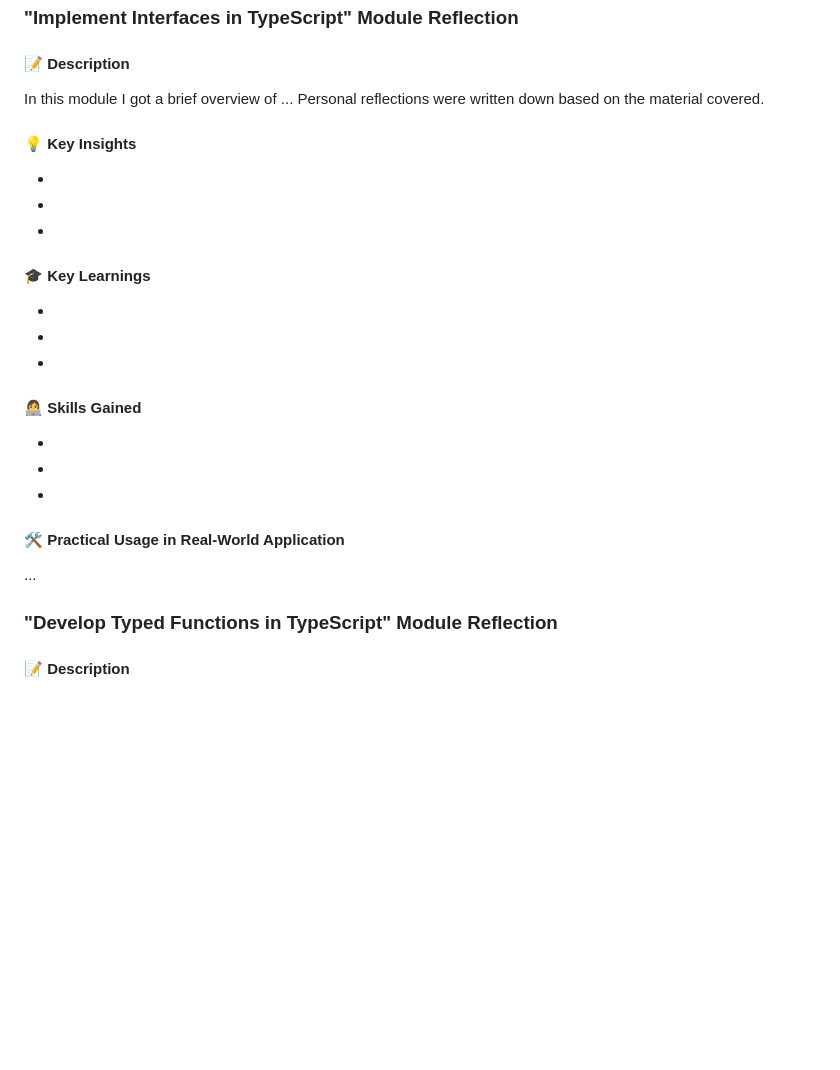
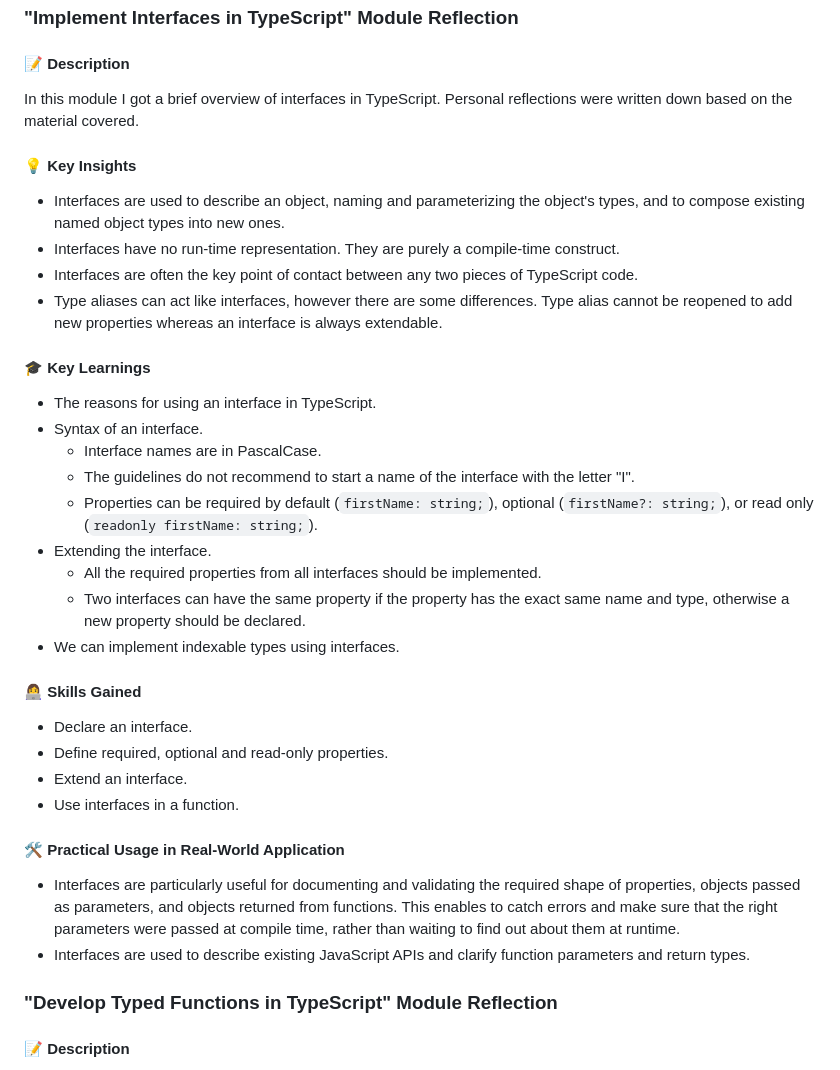
Before and after one commit to marblehands/rs-school-tasks, a Markdown page: typescript-essentials/index.md, the part around the change printed below. Rendered like a GitHub page; blank space fills up the shorter version.

Commit message:
feat: earn 'Implement Interfaces in TypeScript' badge and add reflection

```diff
--- a/typescript-essentials/index.md
+++ b/typescript-essentials/index.md
@@ -84,29 +84,38 @@ In real-world applications, TypeScript's variable declaration capabilities offer
 
 #### 📝 Description
 
-In this module I got a brief overview of ... Personal reflections were written down based on the material covered.
+In this module I got a brief overview of interfaces in TypeScript. Personal reflections were written down based on the material covered.
 
 #### 💡 Key Insights
 
--
--
--
+- Interfaces are used to describe an object, naming and parameterizing the object's types, and to compose existing named object types into new ones.
+- Interfaces have no run-time representation. They are purely a compile-time construct.
+- Interfaces are often the key point of contact between any two pieces of TypeScript code.
+- Type aliases can act like interfaces, however there are some differences. Type alias cannot be reopened to add new properties whereas an interface is always extendable.
 
 #### 🎓 Key Learnings
 
--
--
--
+- The reasons for using an interface in TypeScript.
+- Syntax of an interface.
+  - Interface names are in PascalCase.
+  - The guidelines do not recommend to start a name of the interface with the letter "I".
+  - Properties can be required by default (`firstName: string;`), optional (`firstName?: string;`), or read only (`readonly firstName: string;`).
+- Extending the interface.
+  - All the required properties from all interfaces should be implemented.
+  - Two interfaces can have the same property if the property has the exact same name and type, otherwise a new property should be declared.
+- We can implement indexable types using interfaces.
 
 #### 👩‍💻 Skills Gained
 
--
--
--
+- Declare an interface.
+- Define required, optional and read-only properties.
+- Extend an interface.
+- Use interfaces in a function.
 
 #### 🛠 Practiсal Usage in Real-World Application
 
-...
+- Interfaces are particularly useful for documenting and validating the required shape of properties, objects passed as parameters, and objects returned from functions. This enables to catch errors and make sure that the right parameters were passed at compile time, rather than waiting to find out about them at runtime.
+- Interfaces are used to describe existing JavaScript APIs and clarify function parameters and return types.
 
 ### "Develop Typed Functions in TypeScript" Module Reflection
 
```
Also changed, not shown: other parts of typescript-essentials/index.md (+1 -1 lines).
